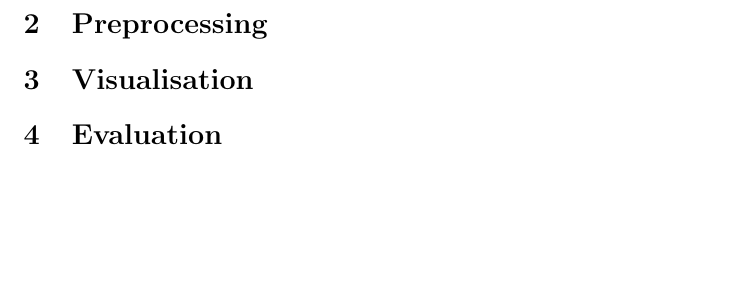
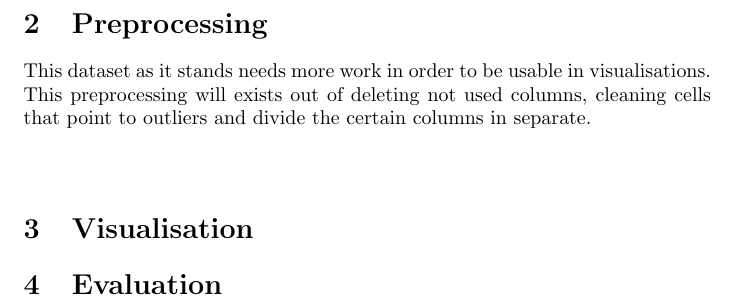
Before and after one commit to axelvuillaume/InformationVisualisationProject, a LaTeX document (Report/Report_Information_Visualisation.tex): part of page 3 of 3, cut so that both start at the same text, the shorter picture padded with empty space. Compiled offline with pdfLaTeX.

Commit message:
Writing short introduction to preprocessing

```diff
--- a/Report/Report_Information_Visualisation.tex
+++ b/Report/Report_Information_Visualisation.tex
@@ -35,6 +35,10 @@
 
 	\section{Preprocessing}
 
+	This dataset as it stands needs more work in order to be usable in visualisations. This preprocessing will exists out of deleting not used columns, cleaning cells that point to outliers and divide the certain columns in separate.\\
+	\\
+
+
 	\section{Visualisation}
 
 	\section{Evaluation}
```
